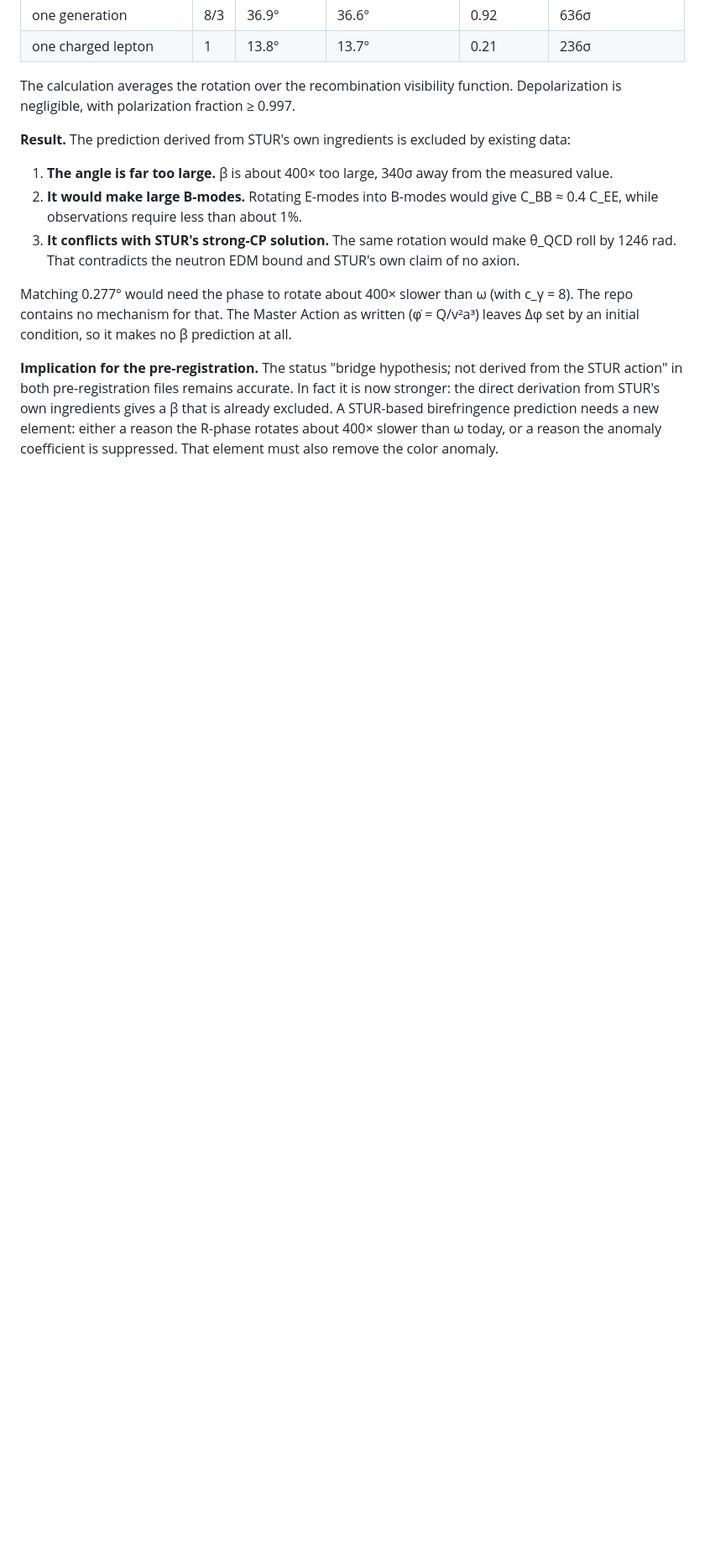
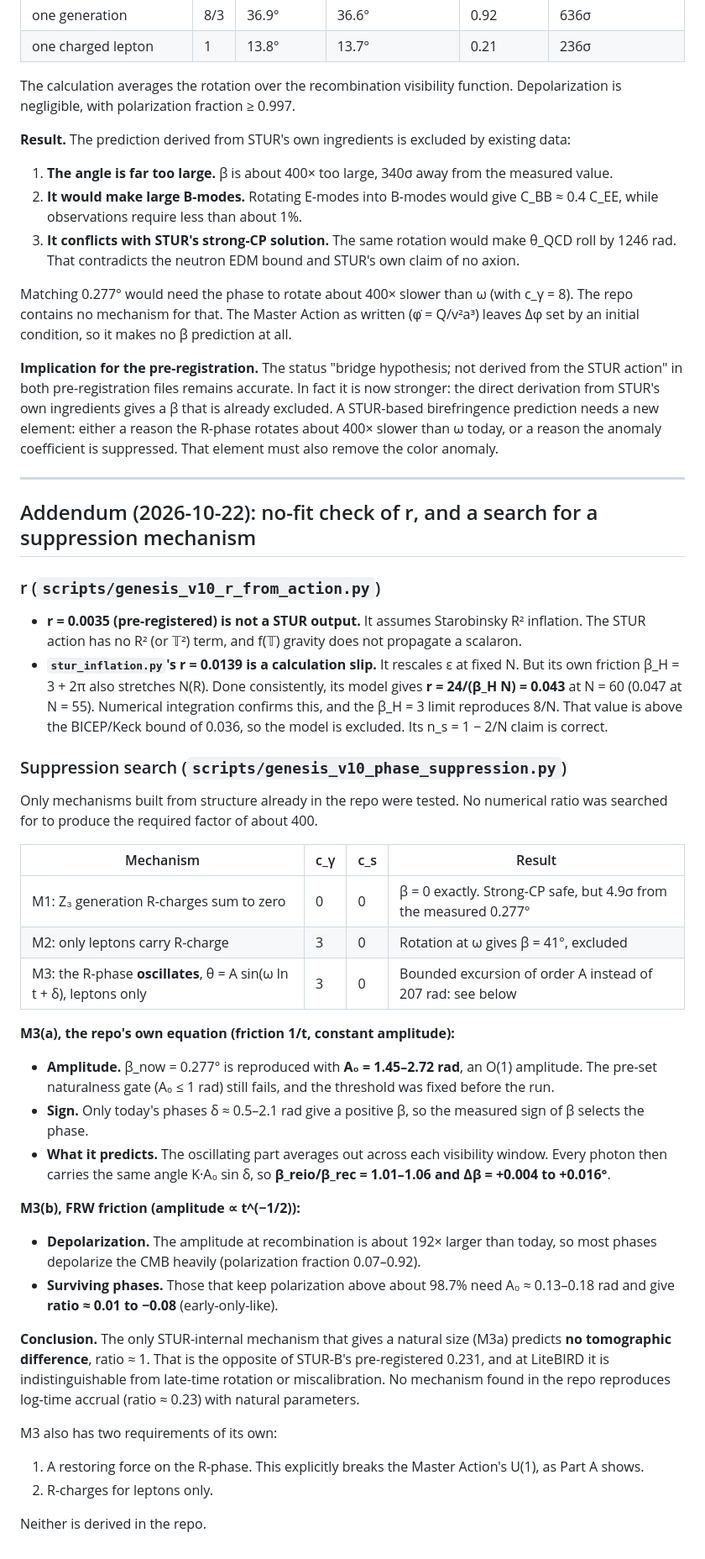
Before and after one commit to sheldonlindberg-afk/STUR-Physics-Lab, a Markdown page: GENESIS_V10_STURB_ACTION_DERIVATION.md, the part around the change. Shown at 84% size. Rendered like a GitHub page; blank space fills up the shorter version.

Commit message:
Record r audit and suppression-search results
M3(a), an oscillating rather than rotating R-phase (repo's own
chronomagnetic equation, leptons-only charges), reproduces beta = 0.277
deg with A0 = 1.45-2.72 rad but predicts ratio 1.01-1.06 (Delta beta ~ 0),
not the pre-registered 0.231. M1 gives beta = 0; M2 is excluded.

Co-Authored-By: Claude Opus 5.5 <noreply@anthropic.com>
Claude-Session: https://claude.ai/code/session_01BjaZhavwAtsySQ21mVjSjS

```diff
--- a/GENESIS_V10_STURB_ACTION_DERIVATION.md
+++ b/GENESIS_V10_STURB_ACTION_DERIVATION.md
@@ -164,3 +164,42 @@ The calculation averages the rotation over the recombination visibility function
 Matching 0.277° would need the phase to rotate about 400× slower than ω (with c_γ = 8). The repo contains no mechanism for that. The Master Action as written (φ̇ = Q/v²a³) leaves Δφ set by an initial condition, so it makes no β prediction at all.
 
 **Implication for the pre-registration.** The status "bridge hypothesis; not derived from the STUR action" in both pre-registration files remains accurate. In fact it is now stronger: the direct derivation from STUR's own ingredients gives a β that is already excluded. A STUR-based birefringence prediction needs a new element: either a reason the R-phase rotates about 400× slower than ω today, or a reason the anomaly coefficient is suppressed. That element must also remove the color anomaly.
+
+---
+
+## Addendum (2026-10-22): no-fit check of r, and a search for a suppression mechanism
+
+### r (`scripts/genesis_v10_r_from_action.py`)
+
+- **r = 0.0035 (pre-registered) is not a STUR output.** It assumes Starobinsky R² inflation. The STUR action has no R² (or 𝕋²) term, and f(𝕋) gravity does not propagate a scalaron.
+- **`stur_inflation.py`'s r = 0.0139 is a calculation slip.** It rescales ε at fixed N. But its own friction β_H = 3 + 2π also stretches N(R). Done consistently, its model gives **r = 24/(β_H N) = 0.043** at N = 60 (0.047 at N = 55). Numerical integration confirms this, and the β_H = 3 limit reproduces 8/N. That value is above the BICEP/Keck bound of 0.036, so the model is excluded. Its n_s = 1 − 2/N claim is correct.
+
+### Suppression search (`scripts/genesis_v10_phase_suppression.py`)
+
+Only mechanisms built from structure already in the repo were tested. No numerical ratio was searched for to produce the required factor of about 400.
+
+| Mechanism | c_γ | c_s | Result |
+|---|---|---|---|
+| M1: Z₃ generation R-charges sum to zero | 0 | 0 | β = 0 exactly. Strong-CP safe, but 4.9σ from the measured 0.277° |
+| M2: only leptons carry R-charge | 3 | 0 | Rotation at ω gives β = 41°, excluded |
+| M3: the R-phase **oscillates**, θ = A sin(ω ln t + δ), leptons only | 3 | 0 | Bounded excursion of order A instead of 207 rad: see below |
+
+**M3(a), the repo's own equation (friction 1/t, constant amplitude):**
+
+- **Amplitude.** β_now = 0.277° is reproduced with **A₀ = 1.45–2.72 rad**, an O(1) amplitude. The pre-set naturalness gate (A₀ ≤ 1 rad) still fails, and the threshold was fixed before the run.
+- **Sign.** Only today's phases δ ≈ 0.5–2.1 rad give a positive β, so the measured sign of β selects the phase.
+- **What it predicts.** The oscillating part averages out across each visibility window. Every photon then carries the same angle K·A₀ sin δ, so **β_reio/β_rec = 1.01–1.06 and Δβ = +0.004 to +0.016°**.
+
+**M3(b), FRW friction (amplitude ∝ t^(−1/2)):**
+
+- **Depolarization.** The amplitude at recombination is about 192× larger than today, so most phases depolarize the CMB heavily (polarization fraction 0.07–0.92).
+- **Surviving phases.** Those that keep polarization above about 98.7% need A₀ ≈ 0.13–0.18 rad and give **ratio ≈ 0.01 to −0.08** (early-only-like).
+
+**Conclusion.** The only STUR-internal mechanism that gives a natural size (M3a) predicts **no tomographic difference**, ratio ≈ 1. That is the opposite of STUR-B's pre-registered 0.231, and at LiteBIRD it is indistinguishable from late-time rotation or miscalibration. No mechanism found in the repo reproduces log-time accrual (ratio ≈ 0.23) with natural parameters.
+
+M3 also has two requirements of its own:
+
+1. A restoring force on the R-phase. This explicitly breaks the Master Action's U(1), as Part A shows.
+2. R-charges for leptons only.
+
+Neither is derived in the repo.
```
